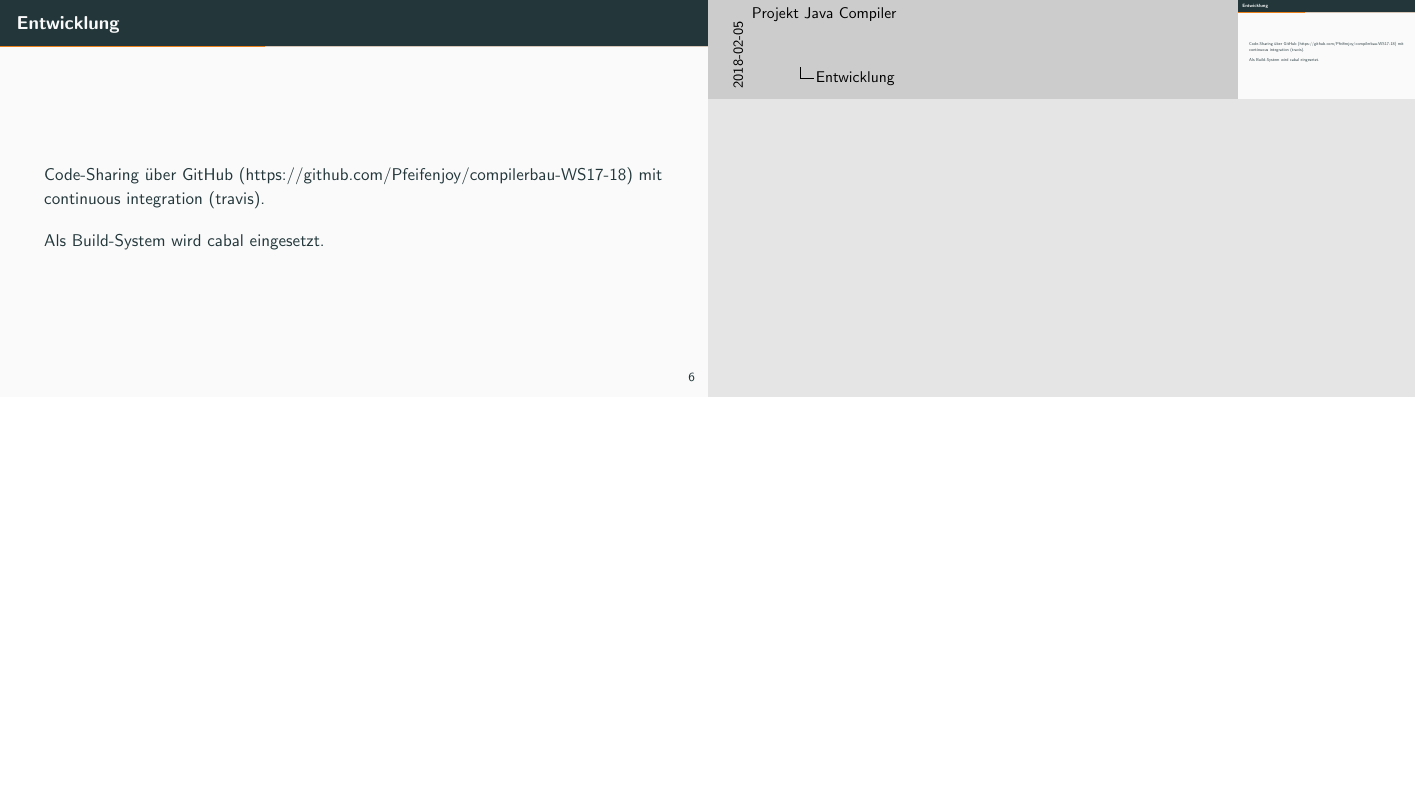
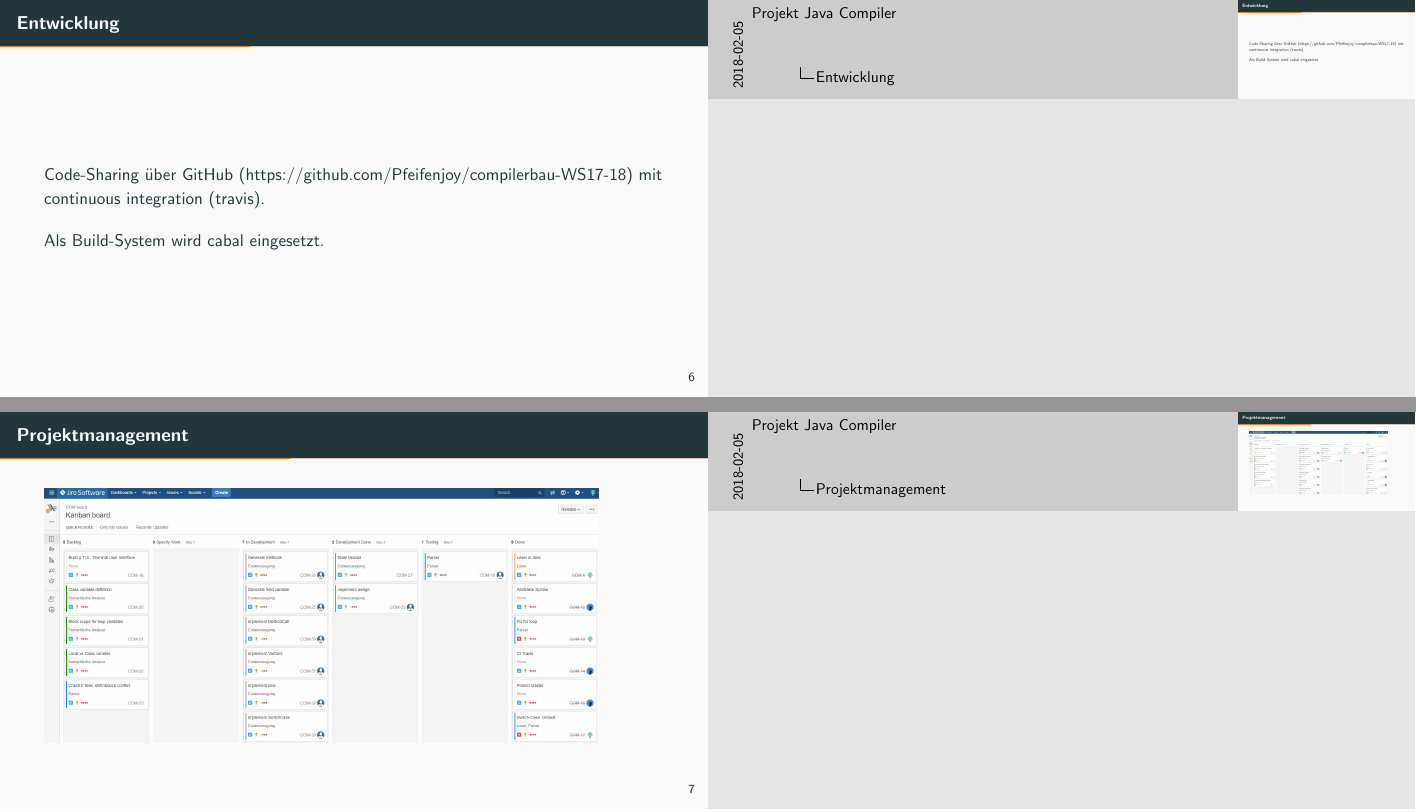
Before and after one commit to Pfeifenjoy/compilerbau-WS17-18, LaTeX slides (presentation/presentation.tex, which reads presentation/content/allgemein.tex): page 6 of 20 before the commit and pages 6 and 7 of 21 after it, the two joined at a grey line, the shorter picture padded with empty space. Compiled offline with pdfLaTeX.

Commit message:
Add jira frame and includee graphicx

```diff
--- a/presentation/content/allgemein.tex
+++ b/presentation/content/allgemein.tex
@@ -45,3 +45,9 @@ Code-Sharing über GitHub (https://github.com/Pfeifenjoy/compilerbau-WS17-18) mi
 
 Als Build-System wird cabal eingesetzt.
 \end{frame}
+
+\begin{frame}{Projektmanagement}
+
+\includegraphics[scale=0.25]{images/jira.jpg}
+
+\end{frame}
```
Also changed, not shown: presentation/presentation.tex (+7 -4 lines), presentation/images/jira.jpg (added), presentation/presentation.pdf.
